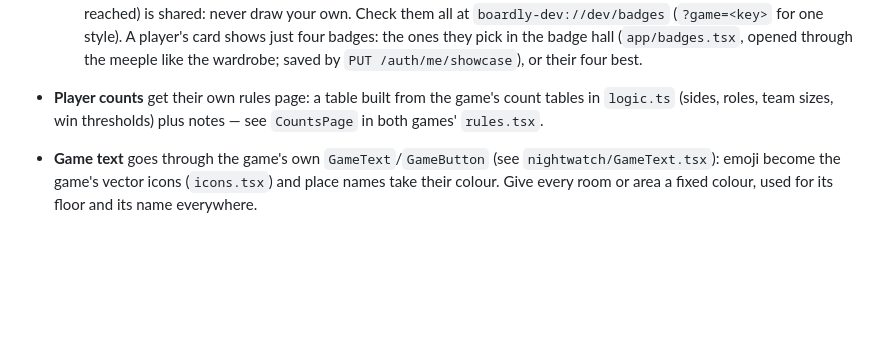
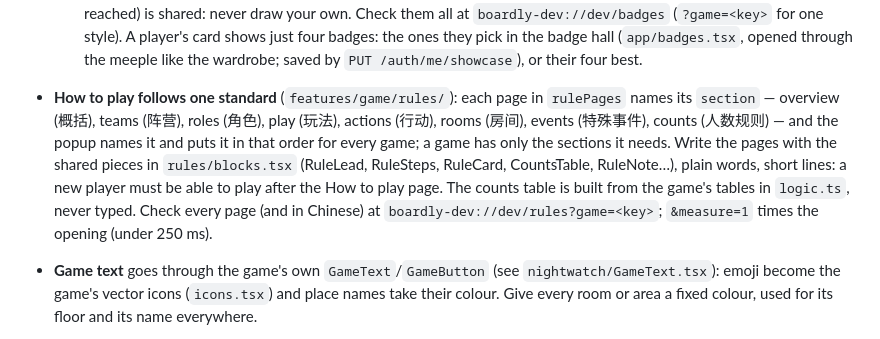
Before and after one commit to Wclow0420/boardly, a Markdown page: boardly/AGENTS.md, the part around the change. GitHub-like rendering; blank space fills up the shorter version.

Commit message:
AGENTS.md: How to play follows the rules standard
Co-Authored-By: Claude Opus 5.5 <noreply@anthropic.com>

```diff
--- a/boardly/AGENTS.md
+++ b/boardly/AGENTS.md
@@ -276,9 +276,17 @@ otherwise.
   A player's card shows just four badges: the ones they pick in the
   badge hall (`app/badges.tsx`, opened through the meeple like the
   wardrobe; saved by `PUT /auth/me/showcase`), or their four best.
-- **Player counts** get their own rules page: a table built from the
-  game's count tables in `logic.ts` (sides, roles, team sizes, win
-  thresholds) plus notes — see `CountsPage` in both games' `rules.tsx`.
+- **How to play follows one standard** (`features/game/rules/`): each
+  page in `rulePages` names its `section` — overview (概括), teams (阵营),
+  roles (角色), play (玩法), actions (行动), rooms (房间), events (特殊事件),
+  counts (人数规则) — and the popup names it and puts it in that order
+  for every game; a game has only the sections it needs. Write the pages
+  with the shared pieces in `rules/blocks.tsx` (RuleLead, RuleSteps,
+  RuleCard, CountsTable, RuleNote…), plain words, short lines: a new
+  player must be able to play after the How to play page. The counts
+  table is built from the game's tables in `logic.ts`, never typed.
+  Check every page (and in Chinese) at `boardly-dev://dev/rules?game=<key>`;
+  `&measure=1` times the opening (under 250 ms).
 - **Game text** goes through the game's own `GameText`/`GameButton`
   (see `nightwatch/GameText.tsx`): emoji become the game's vector icons
   (`icons.tsx`) and place names take their colour. Give every room or
```
